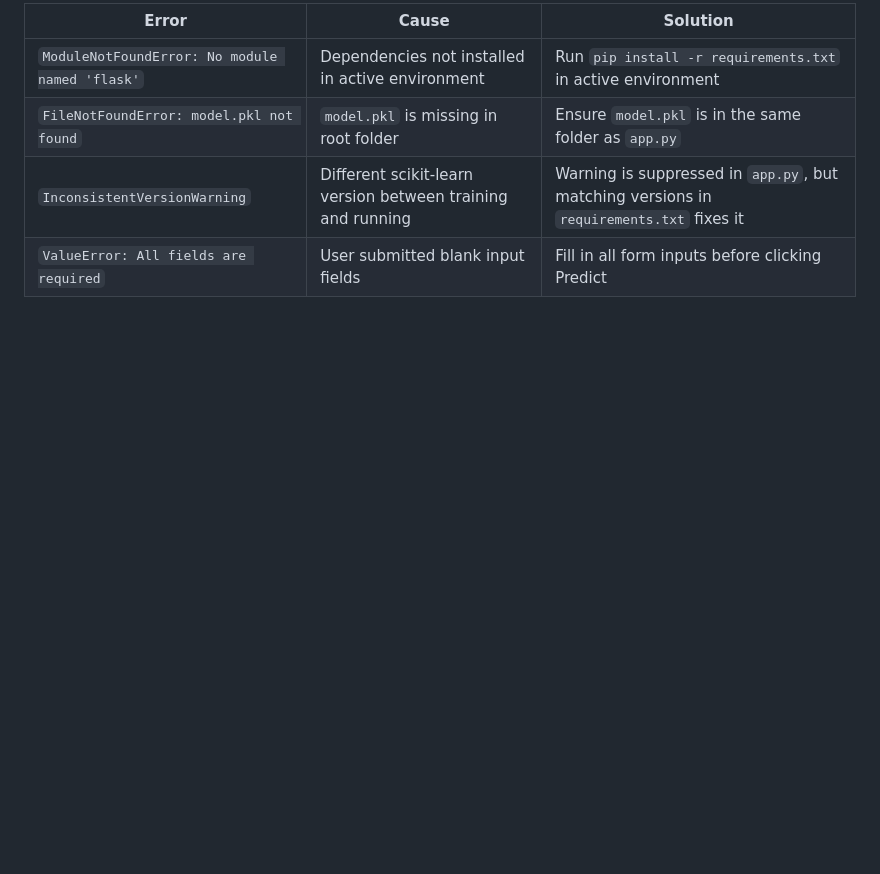
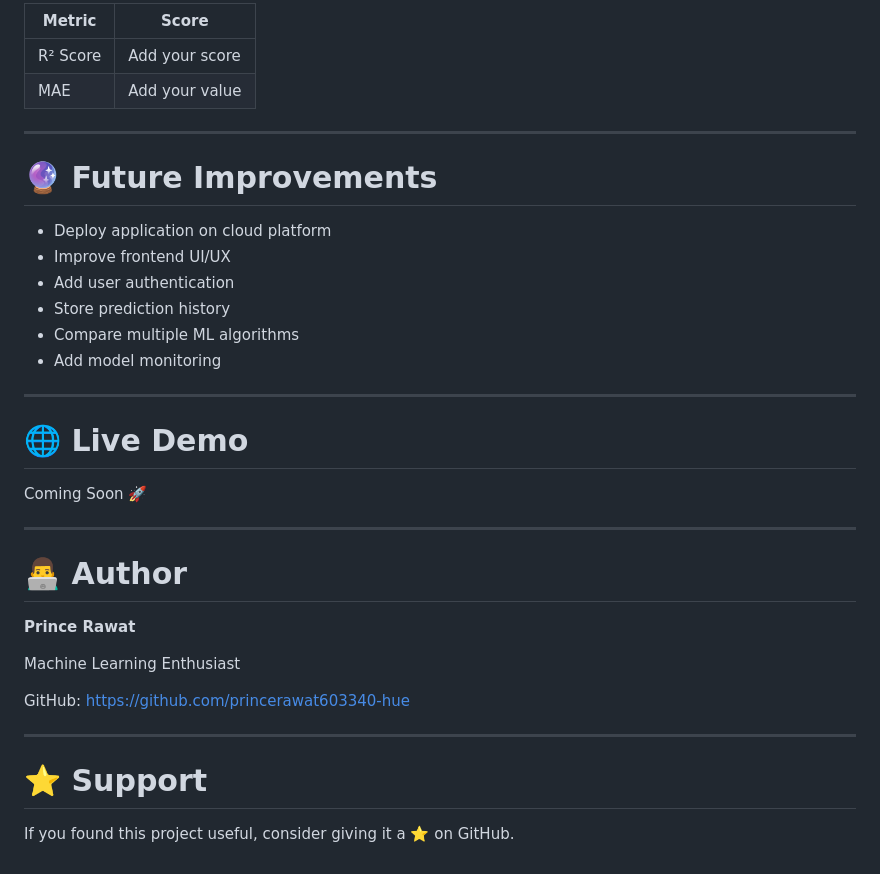
Before and after one commit to princerawat603340-hue/Medical_Insurance_prediction, a Markdown page: README.md, the part around one of its changes. Rendered like a GitHub page; blank space fills up the shorter version.

```diff
--- a/README.md
+++ b/README.md
@@ -114,7 +162,39 @@ After starting, open your browser and go to: **`http://127.0.0.1:5000`**
 
-| Error | Cause | Solution |
-|-------|-------|----------|
-| `ModuleNotFoundError: No module named 'flask'` | Dependencies not installed in active environment | Run `pip install -r requirements.txt` in active environment |
-| `FileNotFoundError: model.pkl not found` | `model.pkl` is missing in root folder | Ensure `model.pkl` is in the same folder as `app.py` |
-| `InconsistentVersionWarning` | Different scikit-learn version between training and running | Warning is suppressed in `app.py`, but matching versions in `requirements.txt` fixes it |
-| `ValueError: All fields are required` | User submitted blank input fields | Fill in all form inputs before clicking Predict |
+| Metric   | Score          |
+| -------- | -------------- |
+| R² Score | Add your score |
+| MAE      | Add your value |
+
+---
+
+# 🔮 Future Improvements
+
+* Deploy application on cloud platform
+* Improve frontend UI/UX
+* Add user authentication
+* Store prediction history
+* Compare multiple ML algorithms
+* Add model monitoring
+
+---
+
+# 🌐 Live Demo
+
+Coming Soon 🚀
+
+---
+
+# 👨‍💻 Author
+
+**Prince Rawat**
+
+Machine Learning Enthusiast
+
+GitHub:
+https://github.com/princerawat603340-hue
+
+---
+
+# ⭐ Support
+
+If you found this project useful, consider giving it a ⭐ on GitHub.
```
Also changed, not shown: other parts of README.md (+120 -72 lines).
